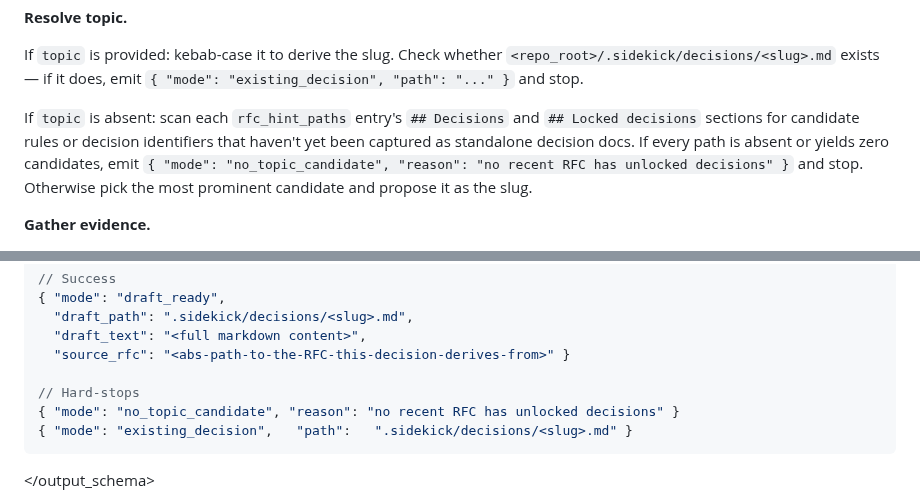
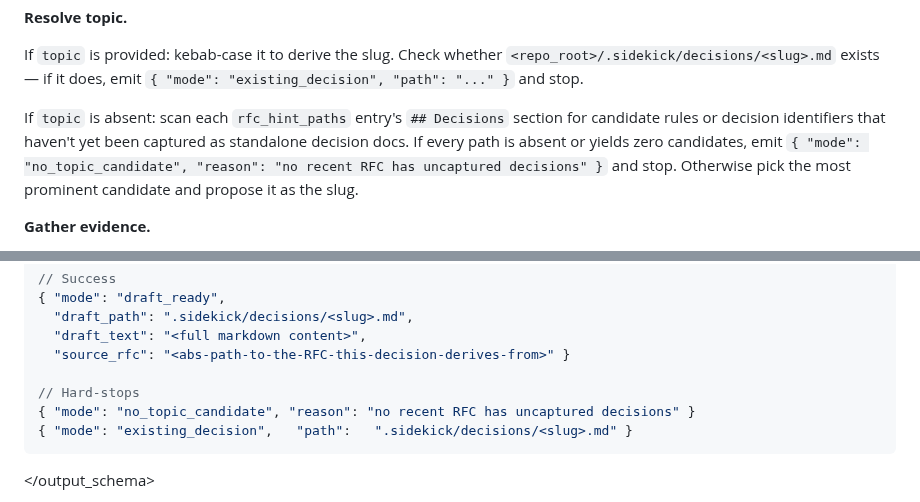
Before and after one commit to Rikmorn/sidekick, a Markdown page: agents/sk-decision-drafter.md, 2 parts joined by grey strips. Rendered like a GitHub page.

Commit message:
fix(agents): drop dead '## Locked decisions' scan from sk-decide surfaces [#19]

````diff
--- a/agents/sk-decision-drafter.md
+++ b/agents/sk-decision-drafter.md
@@ -31,7 +31,7 @@
 
 If `topic` is provided: kebab-case it to derive the slug. Check whether `<repo_root>/.sidekick/decisions/<slug>.md` exists — if it does, emit `{ "mode": "existing_decision", "path": "..." }` and stop.
 
-If `topic` is absent: scan each `rfc_hint_paths` entry's `## Decisions` and `## Locked decisions` sections for candidate rules or decision identifiers that haven't yet been captured as standalone decision docs. If every path is absent or yields zero candidates, emit `{ "mode": "no_topic_candidate", "reason": "no recent RFC has unlocked decisions" }` and stop. Otherwise pick the most prominent candidate and propose it as the slug.
+If `topic` is absent: scan each `rfc_hint_paths` entry's `## Decisions` section for candidate rules or decision identifiers that haven't yet been captured as standalone decision docs. If every path is absent or yields zero candidates, emit `{ "mode": "no_topic_candidate", "reason": "no recent RFC has uncaptured decisions" }` and stop. Otherwise pick the most prominent candidate and propose it as the slug.
 
 **Gather evidence.**
 
@@ -97,7 +97,7 @@
   "source_rfc": "<abs-path-to-the-RFC-this-decision-derives-from>" }
 
 // Hard-stops
-{ "mode": "no_topic_candidate", "reason": "no recent RFC has unlocked decisions" }
+{ "mode": "no_topic_candidate", "reason": "no recent RFC has uncaptured decisions" }
 { "mode": "existing_decision",   "path":   ".sidekick/decisions/<slug>.md" }
 ```
 
````
Also changed, not shown: skills/sk-decide/SKILL.md (+3 -3 lines).
